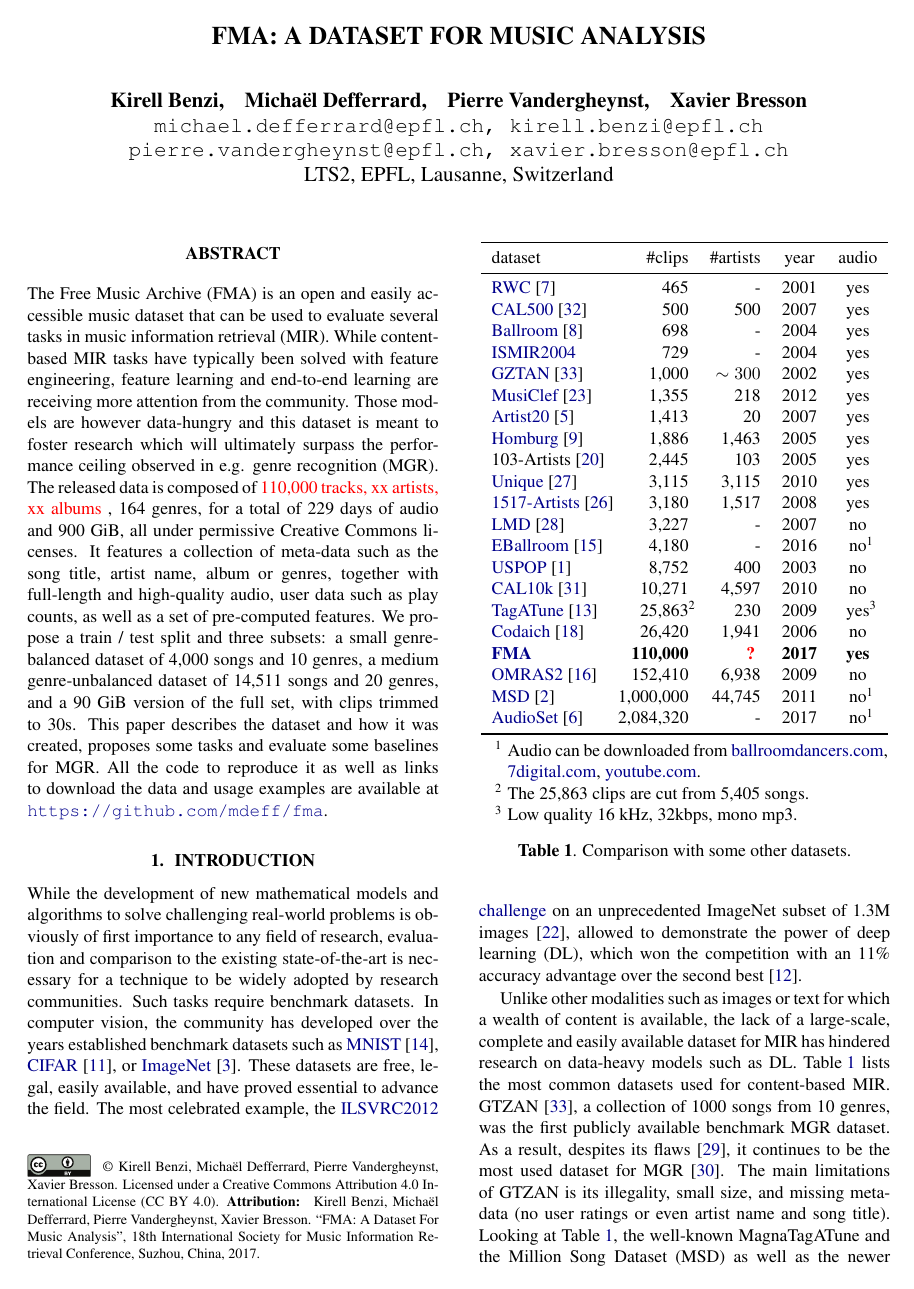
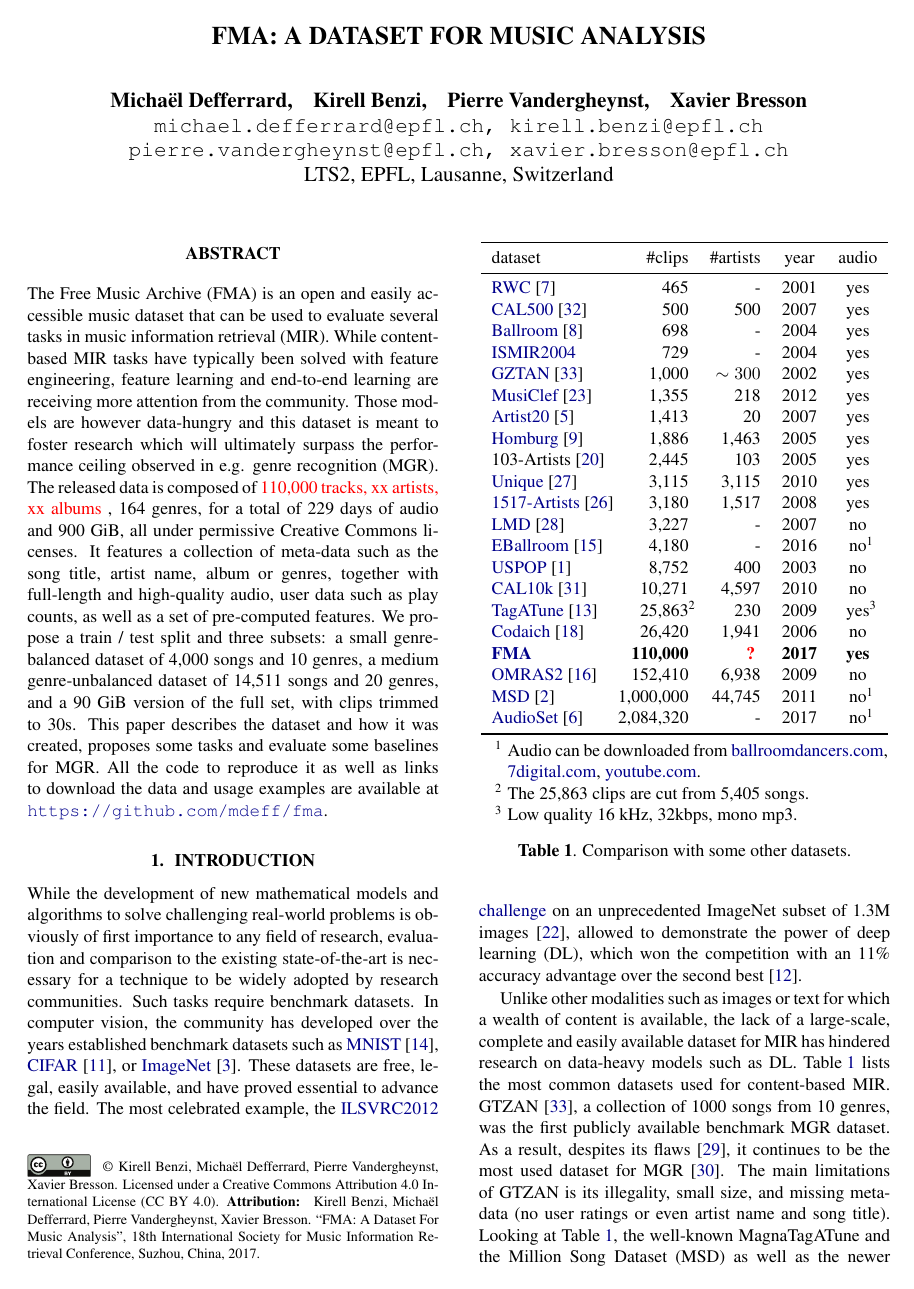
Before and after one commit to mdeff/paper-fma-ismir2017, a LaTeX paper (fma.tex): page 1 of 7. Compiled offline with pdfLaTeX.

Commit message:
authorship

```diff
--- a/fma.tex
+++ b/fma.tex
@@ -26,7 +26,7 @@
 \title{FMA: A Dataset For Music Analysis}
 
 \oneauthor
-{Kirell Benzi, \hspace{.2cm} Michaël Defferrard, \hspace{.2cm} Pierre Vandergheynst, \hspace{.2cm} Xavier Bresson}
+{Michaël Defferrard, \hspace{.2cm} Kirell Benzi, \hspace{.2cm} Pierre Vandergheynst, \hspace{.2cm} Xavier Bresson}
  {{\tt michael.defferrard@epfl.ch, kirell.benzi@epfl.ch} \\
   {\tt pierre.vandergheynst@epfl.ch, xavier.bresson@epfl.ch} \\
   LTS2, EPFL, Lausanne, Switzerland}
```
